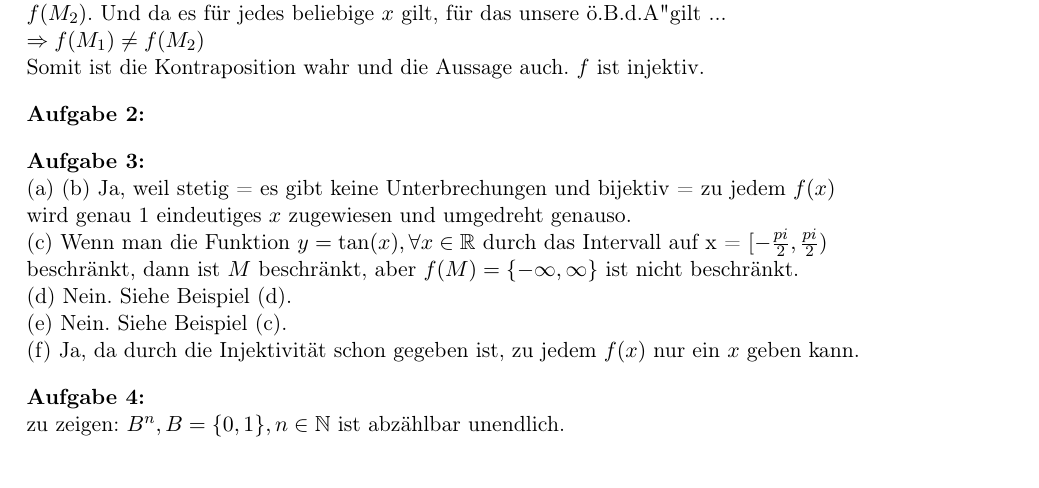
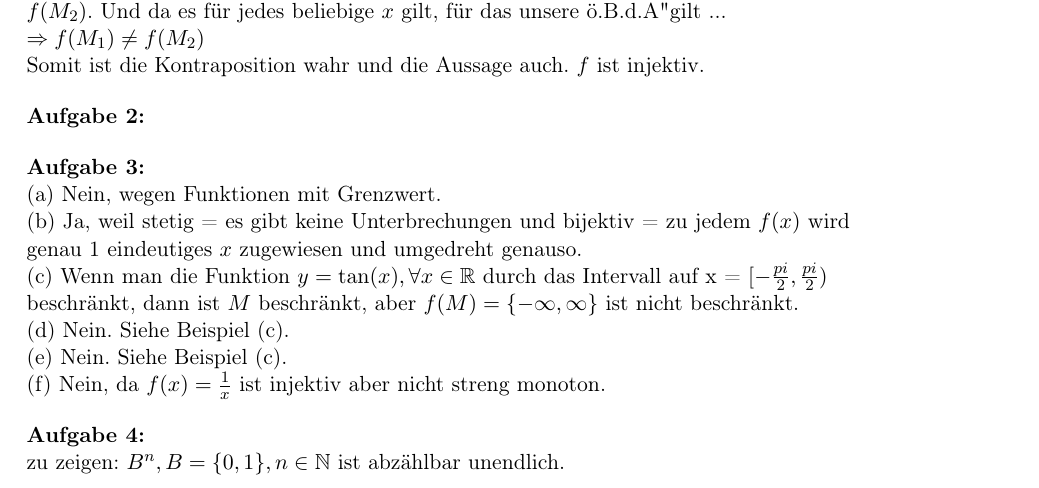
Before and after one commit to Peabrain/studium, a LaTeX problem sheet (Semester1/Aufgaben/Logik und Diskrete Mathematik/Uebung5/Uebung5.tex): part of page 1 of 2, cut so that both start at the same text. Compiled offline with pdfLaTeX.

Commit message:
no message

```diff
--- a/Semester1/Aufgaben/Logik und Diskrete Mathematik/Uebung5/Uebung5.tex
+++ b/Semester1/Aufgaben/Logik und Diskrete Mathematik/Uebung5/Uebung5.tex
@@ -35,12 +35,12 @@
 	\end{flushleft}
 	\begin{flushleft}
 		\textbf{Aufgabe 3:}\\
-		(a)
+		(a) Nein, wegen Funktionen mit Grenzwert.\\
 		(b) Ja, weil stetig = es gibt keine Unterbrechungen und bijektiv = zu jedem $f(x)$ wird genau 1 eindeutiges  $x$ zugewiesen und umgedreht genauso.\\
 		(c) Wenn man die Funktion $y = \tan(x), \forall x\in \mathbb{R}$ durch das Intervall auf x = $[-\frac{pi}{2},\frac{pi}{2})$ beschränkt, dann ist $M$ beschränkt, aber $f(M)=\{-\infty,\infty\}$ ist nicht beschränkt.\\
-		(d) Nein. Siehe Beispiel (d).\\
+		(d) Nein. Siehe Beispiel (c).\\
 		(e) Nein. Siehe Beispiel (c).\\
-		(f) Ja, da  durch die Injektivität schon gegeben ist, zu jedem $f(x)$ nur ein $x$ geben kann.
+		(f) Nein, da  $f(x)=\frac{1}{x}$ ist injektiv aber nicht streng monoton.
 	\end{flushleft}
 	\begin{flushleft}
 		\textbf{Aufgabe 4:}\\
```
Also changed, not shown: Semester1/Aufgaben/Logik und Diskrete Mathematik/Uebung5/Tafelbilder/Aufgabe_1.jpg (added), Semester1/Aufgaben/Logik und Diskrete Mathematik/Uebung5/Tafelbilder/Aufgabe_2.jpg (added), Semester1/Aufgaben/Logik und Diskrete Mathematik/Uebung5/Tafelbilder/Aufgabe_3.jpg (added), Semester1/Aufgaben/Logik und Diskrete Mathematik/Uebung5/Tafelbilder/Aufgabe_4a.jpg (added), Semester1/Aufgaben/Logik und Diskrete Mathematik/Uebung5/Tafelbilder/Aufgabe_4b.jpg (added), Semester1/Aufgaben/Logik und Diskrete Mathematik/Uebung5/Tafelbilder/Aufgabe_5.jpg (added).
